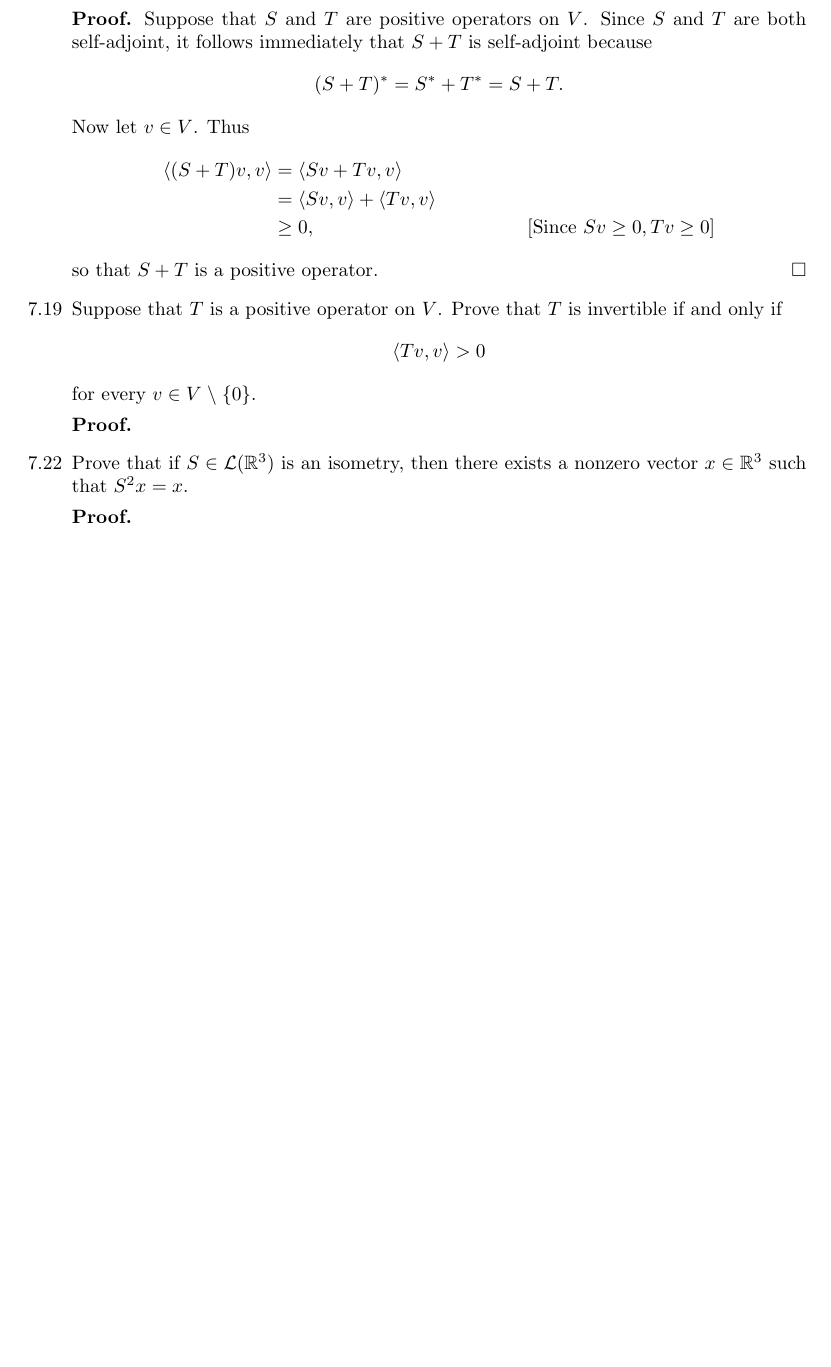
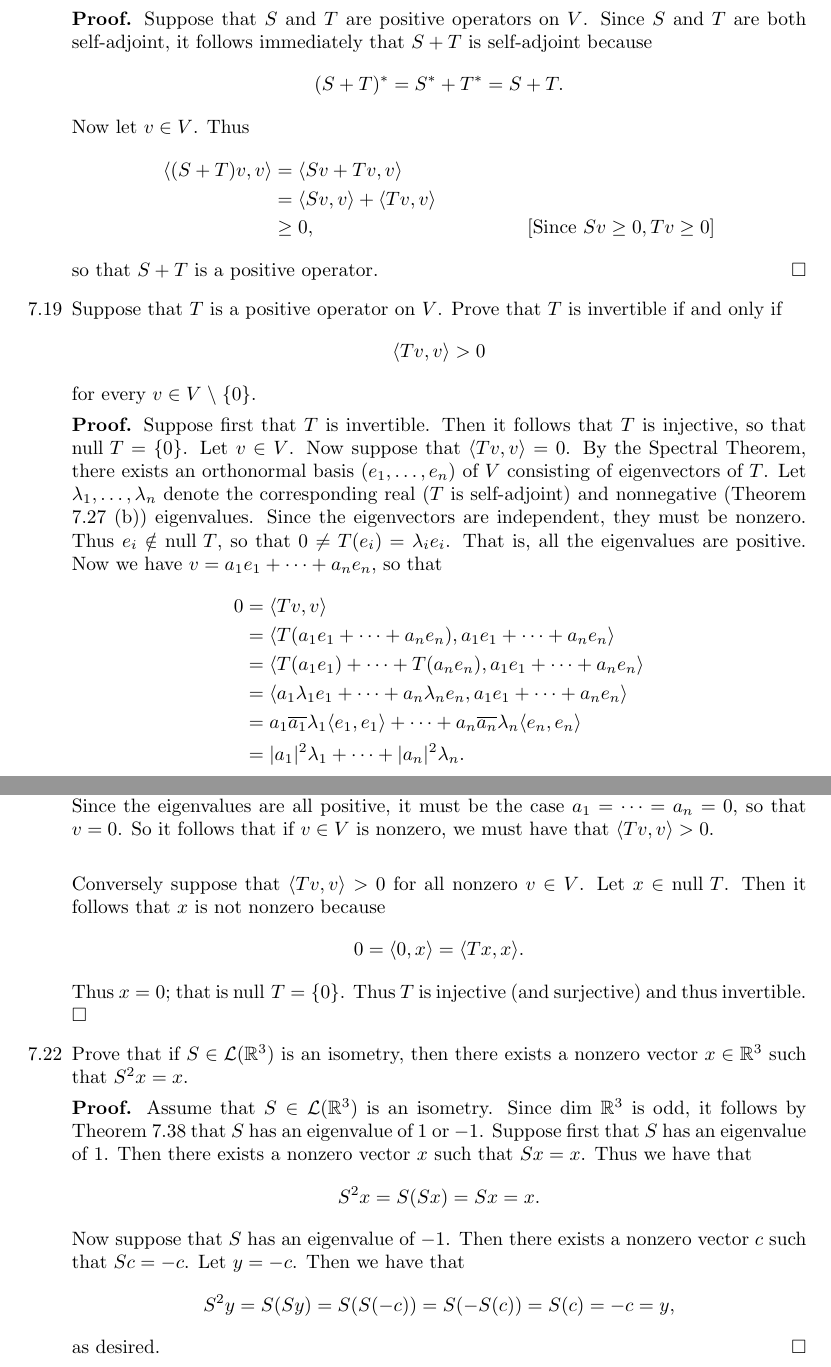
Before and after one commit to okonoboh/homework, a LaTeX problem sheet (spring_2015/csulb/math_347/hw7/main.tex): part of the page before the commit and two parts of pages 1 and 2 of 2 after it, the two joined at a grey line, cut so that both start at the same text, the shorter picture padded with empty space. Compiled offline with pdfLaTeX.

Commit message:
hw7 math 347

```diff
--- a/spring_2015/csulb/math_347/hw7/main.tex
+++ b/spring_2015/csulb/math_347/hw7/main.tex
@@ -76,12 +76,49 @@
                $$\cyc{Tv, v} > 0$$
                for every $v \in V\;\backslash\;\{0\}$.
 
-      \textbf{Proof.}
+      \textbf{Proof.} Suppose first that $T$ is invertible. Then it follows that
+      $T$ is injective, so that $\text{null }T = \{0\}$. Let $v \in V$. Now
+      suppose that $\cyc{Tv, v} = 0$. By the Spectral Theorem, there exists an
+      orthonormal basis $(e_1, \ldots, e_n)$  of $V$ consisting of eigenvectors
+      of $T$. Let $\lambda_1, \ldots, \lambda_n$ denote the corresponding real
+      ($T$ is self-adjoint) and nonnegative (Theorem 7.27 (b)) eigenvalues.
+      Since the eigenvectors are independent, they must be nonzero. Thus
+      $e_i \notin \text{null }T$, so that $0 \neq T(e_i) = \lambda_ie_i$. That
+      is, all the eigenvalues are positive. Now we have
+      $v = a_1e_1 + \cdots + a_ne_n$, so that
+      \begin{align*}
+         0 &= \cyc{Tv, v} \\
+           &= \cyc{T(a_1e_1 + \cdots + a_ne_n), a_1e_1 + \cdots + a_ne_n} \\
+           &= \cyc{T(a_1e_1) + \cdots + T(a_ne_n), a_1e_1 + \cdots + a_ne_n} \\
+           &= \cyc{a_1\lambda_1e_1 + \cdots + a_n\lambda_ne_n,
+                   a_1e_1 + \cdots + a_ne_n} \\
+           &= a_1\overline{a_1}\lambda_1\cyc{e_1, e_1} + \cdots +
+              a_n\overline{a_n}\lambda_n\cyc{e_n, e_n} \\
+           &= |a_1|^2\lambda_1 + \cdots + |a_n|^2\lambda_n.
+      \end{align*}
 
+      Since the eigenvalues are all positive, it must be the case
+      $a_1 = \cdots = a_n = 0$, so that $v = 0$. So it follows that if $v \in V$
+      is nonzero, we must have that $\cyc{Tv, v} > 0$. \\
+
+      Conversely suppose that $\cyc{Tv, v} > 0$ for all nonzero $v \in V$. Let
+      $x \in \text{null }T$. Then it follows that $x$ is not nonzero because
+      $$0 = \cyc{0, x} = \cyc{Tx, x}.$$
+      Thus $x = 0$; that is $\text{null }T = \{0\}$. Thus $T$ is injective
+      (and surjective) and thus invertible. \qed
 %%%%%%%%%%%%%%%%%%%%%%%%%%%%%%%%%%Prob7.22%%%%%%%%%%%%%%%%%%%%%%%%%%%%%%%%%%%%%%
    \item[7.22] Prove that if $S \in \mathcal{L}(\R^3)$ is an isometry, then
                there exists a nonzero vector $x \in \R^3$ such that $S^2x = x$.
 
-      \textbf{Proof.}
+      \textbf{Proof.} Assume that $S \in \mathcal{L}(\R^3)$ is an isometry.
+      Since dim $\R^3$ is odd, it follows by Theorem 7.38 that $S$ has an
+      eigenvalue of 1 or $-1$. Suppose first that $S$ has an eigenvalue of 1.
+      Then there exists a nonzero vector $x$ such that $Sx = x$. Thus we have
+      that
+      $$S^2x = S(Sx) = Sx = x.$$
+      Now suppose that $S$ has an eigenvalue of $-1$. Then there exists a
+      nonzero vector $c$ such that $Sc = -c$. Let $y = -c$. Then we have that
+      $$S^2y = S(Sy) = S(S(-c)) = S(-S(c)) = S(c) = -c = y,$$
+      as desired. \qed
 \end{enumerate}
 \end{document}
```
Also changed, not shown: spring_2015/csulb/math_347/hw7/main.pdf.
